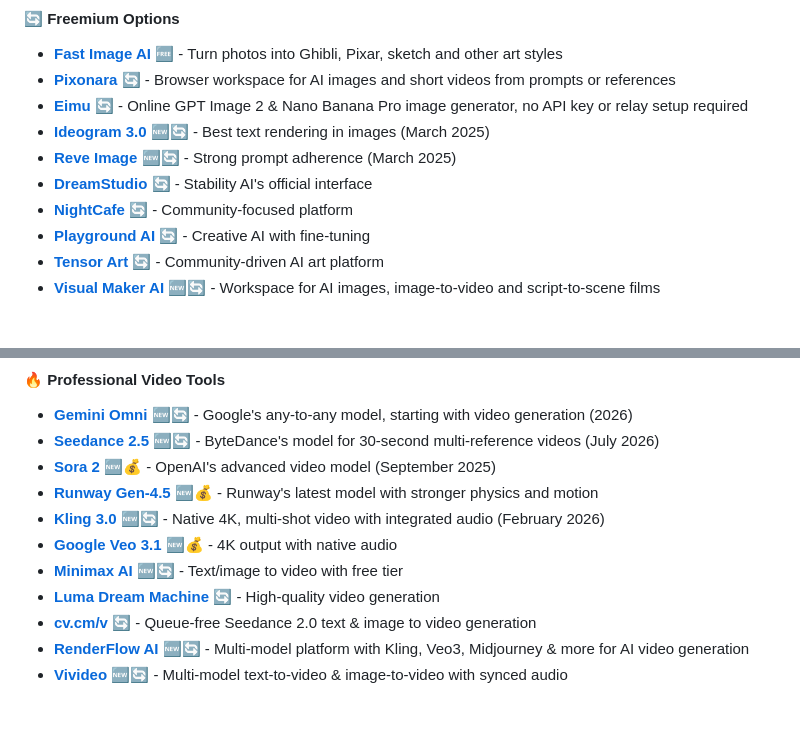
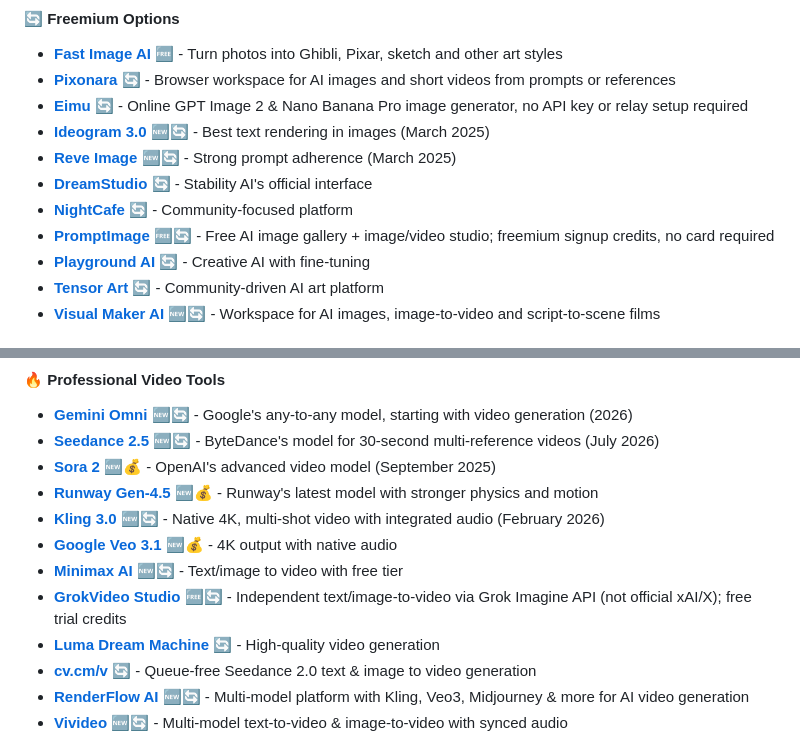
Before and after one commit to mehmetkahya0/AI-Catalog, a Markdown page: README.md, 2 parts joined by grey strips. Rendered like a GitHub page; blank space fills up the shorter version.

Commit message:
Add PromptImage and GrokVideo Studio to Creative AI

```diff
--- a/README.md
+++ b/README.md
@@ -164,6 +164,7 @@ We welcome contributions! Please read our [Contributing Guidelines](CONTRIBUTING
 - **[Reve Image](https://reve.ai)** 🆕🔄 - Strong prompt adherence (March 2025)
 - **[DreamStudio](https://dreamstudio.ai)** 🔄 - Stability AI's official interface
 - **[NightCafe](https://nightcafe.studio)** 🔄 - Community-focused platform
+- **[PromptImage](https://promptimage.cloud)** 🆓🔄 - Free AI image gallery + image/video studio; freemium signup credits, no card required
 - **[Playground AI](https://playgroundai.com)** 🔄 - Creative AI with fine-tuning
 - **[Tensor Art](https://tensor.art)** 🔄 - Community-driven AI art platform
 - **[Visual Maker AI](https://visualmakerai.com)** 🆕🔄 - Workspace for AI images, image-to-video and script-to-scene films
@@ -498,6 +499,7 @@ We welcome contributions! Please read our [Contributing Guidelines](CONTRIBUTING
 - **[Kling 3.0](https://klingai.com)** 🆕🔄 - Native 4K, multi-shot video with integrated audio (February 2026)
 - **[Google Veo 3.1](https://deepmind.google/technologies/veo/)** 🆕💰 - 4K output with native audio
 - **[Minimax AI](https://hailuoai.video)** 🆕🔄 - Text/image to video with free tier
+- **[GrokVideo Studio](https://grokvideogenerator.dev)** 🆓🔄 - Independent text/image-to-video via Grok Imagine API (not official xAI/X); free trial credits
 - **[Luma Dream Machine](https://lumalabs.ai/dream-machine)** 🔄 - High-quality video generation
 - **[cv.cm/v](https://cv.cm/v)** 🔄 - Queue-free Seedance 2.0 text & image to video generation
 - **[RenderFlow AI](https://renderflowai.com)** 🆕🔄 - Multi-model platform with Kling, Veo3, Midjourney & more for AI video generation
```
